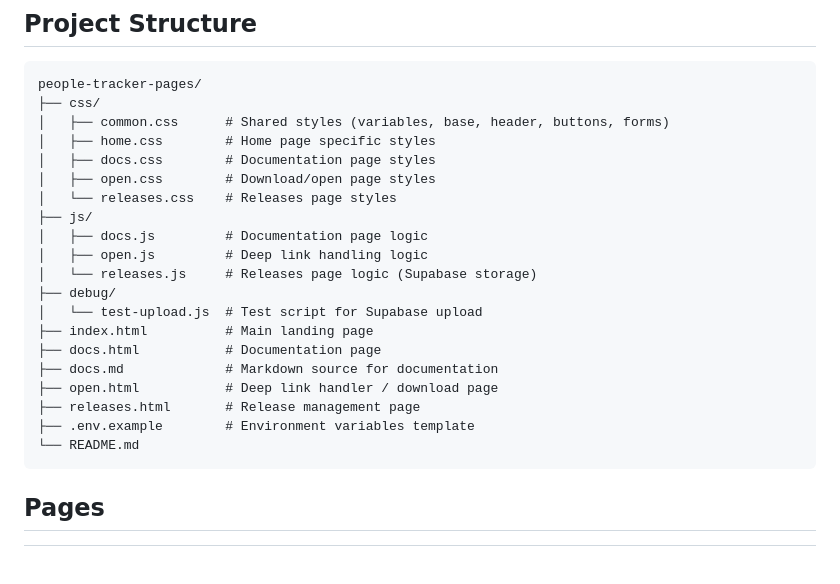
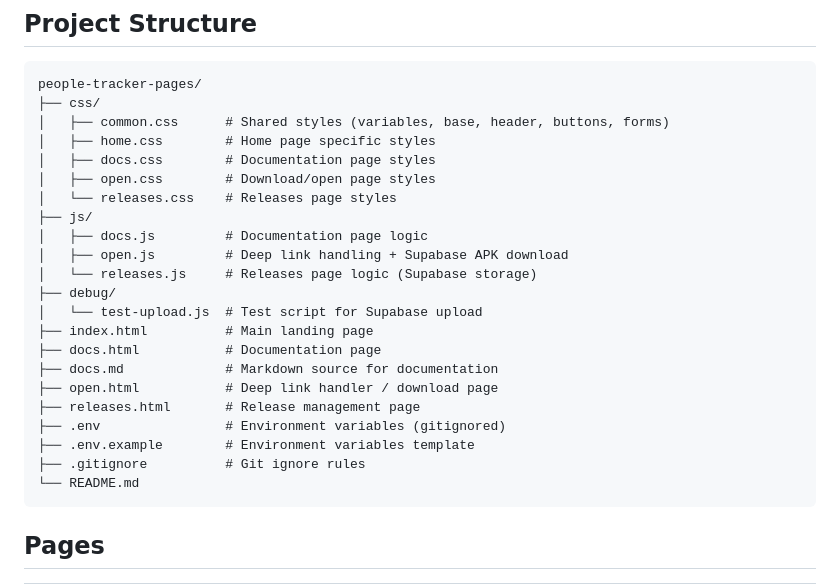
Before and after one commit to sendilb191/people-tracker-pages, a Markdown page: README.md, the part around one of its changes. Drawn GitHub-style; blank space fills up the shorter version.

````diff
--- a/README.md
+++ b/README.md
@@ -26,7 +26,7 @@ people-tracker-pages/
 │   └── releases.css    # Releases page styles
 ├── js/
 │   ├── docs.js         # Documentation page logic
-│   ├── open.js         # Deep link handling logic
+│   ├── open.js         # Deep link handling + Supabase APK download
 │   └── releases.js     # Releases page logic (Supabase storage)
 ├── debug/
 │   └── test-upload.js  # Test script for Supabase upload
@@ -35,7 +35,9 @@ people-tracker-pages/
 ├── docs.md             # Markdown source for documentation
 ├── open.html           # Deep link handler / download page
 ├── releases.html       # Release management page
+├── .env                # Environment variables (gitignored)
 ├── .env.example        # Environment variables template
+├── .gitignore          # Git ignore rules
 └── README.md
 ```
 
````
Also changed, not shown: other parts of README.md (+37 -11 lines).
